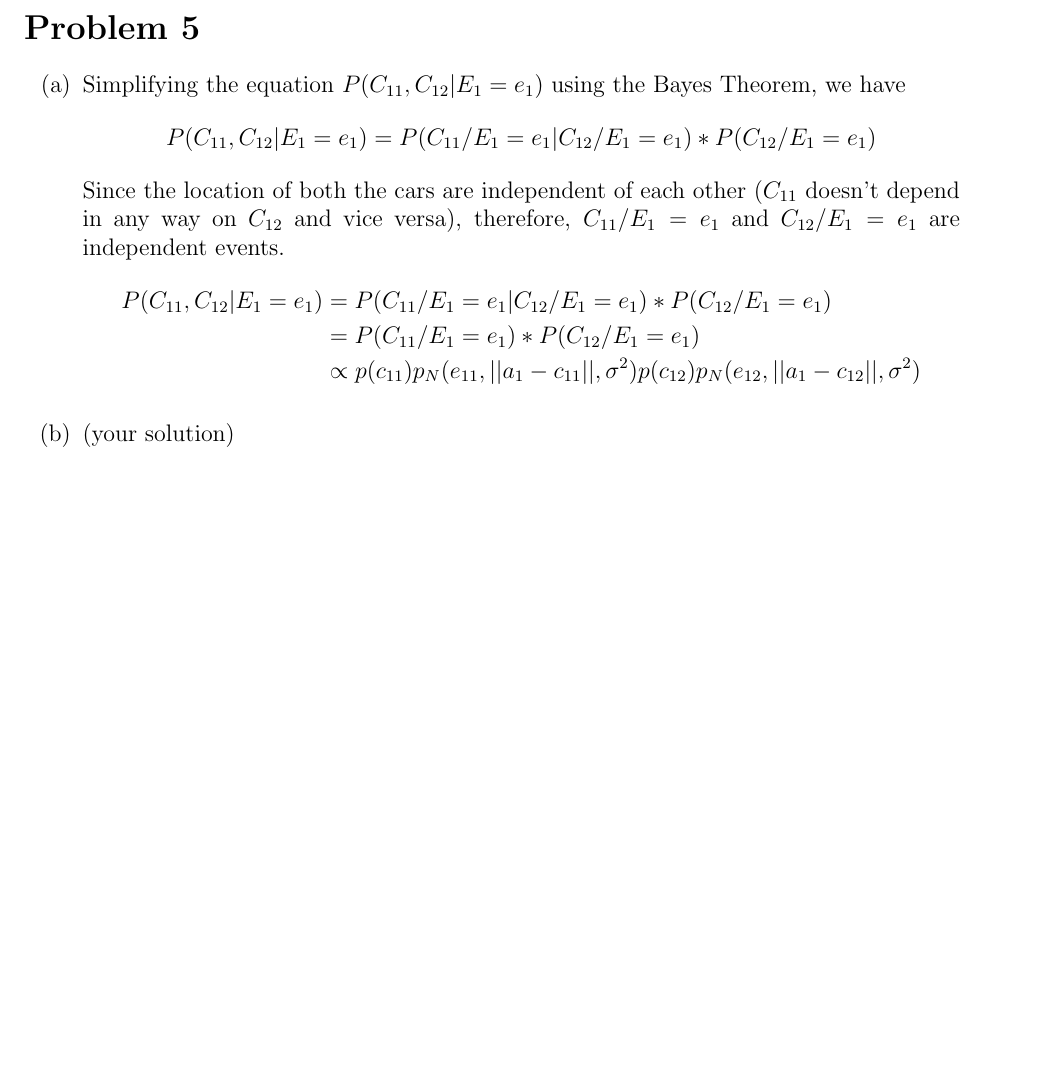
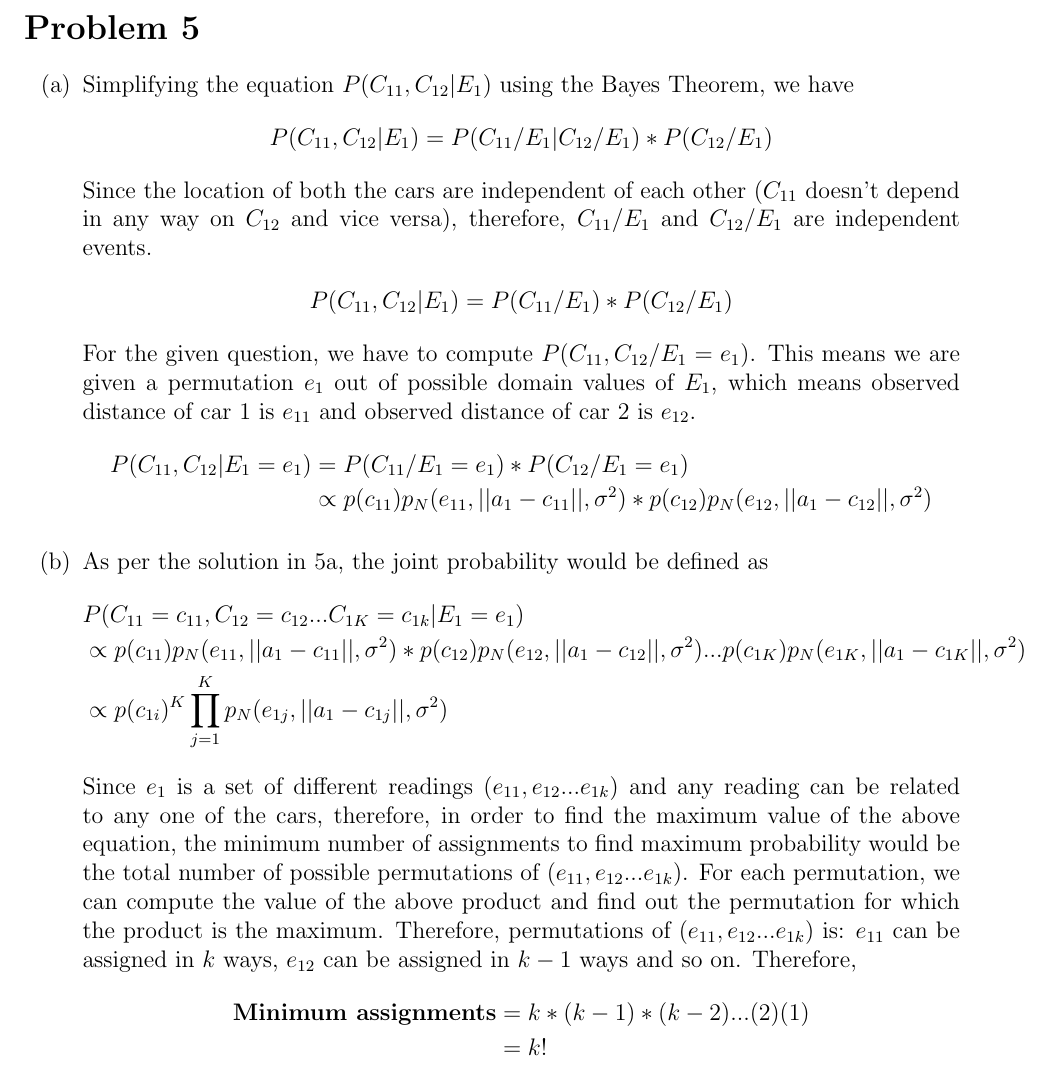
Before and after one commit to psr-ai/cs221, a LaTeX problem sheet (homeworks/car/car/car.tex): part of page 7 of 7, cut so that both start at the same text, the shorter picture padded with empty space. Compiled offline with pdfLaTeX.

Commit message:
WIP: car

```diff
--- a/homeworks/car/car/car.tex
+++ b/homeworks/car/car/car.tex
@@ -182,17 +182,29 @@ that all of this is my own work.
 \section*{Problem 5}
 
 \begin{enumerate}[label=(\alph*)]
-  \item Simplifying the equation $P (C_{11}, C_{12} | E_1 = e_1)$ using the Bayes Theorem, we have
+  \item Simplifying the equation $P (C_{11}, C_{12} | E_1)$ using the Bayes Theorem, we have
   \begin{align*}
-  P (C_{11}, C_{12} | E_1 = e_1) &= P(C_{11}/E_1 = e_1 | C_{12}/E_1 = e_1) * P(C_{12}/E_1 = e_1)
+  P (C_{11}, C_{12} | E_1) &= P(C_{11}/E_1| C_{12}/E_1) * P(C_{12}/E_1)
   \end{align*}
-  Since the location of both the cars are independent of each other ($C_{11}$ doesn't depend in any way on $C_{12}$ and vice versa), therefore, $C_{11}/E_1 = e_1$ and $C_{12}/E_1 = e_1$ are independent events.
+  Since the location of both the cars are independent of each other ($C_{11}$ doesn't depend in any way on $C_{12}$ and vice versa), therefore, $C_{11}/E_1$ and $C_{12}/E_1$ are independent events.
+  \begin{align*}
+  P (C_{11}, C_{12} | E_1) &= P(C_{11}/E_1) * P(C_{12}/E_1)
+  \end{align*}
+  For the given question, we have to compute $P(C_{11}, C_{12} / E_1 = e_1)$. This means we are given a permutation $e_1$ out of possible domain values of $E_1$, which means observed distance of car 1 is $e_{11}$ and observed distance of car 2 is $e_{12}$.
     \begin{align*}
-  P (C_{11}, C_{12} | E_1 = e_1) &= P(C_{11}/E_1 = e_1 | C_{12}/E_1 = e_1) * P(C_{12}/E_1 = e_1) \\
-  &= P(C_{11}/E_1 = e_1) * P(C_{12}/E_1 = e_1) \\
-  &\propto p(c_{11})p_N (e_{11}, || a_1 - c_{11} ||, \sigma^2) p(c_{12})p_N (e_{12}, || a_1 - c_{12} ||, \sigma^2)
+  P (C_{11}, C_{12} | E_1 = e_1) &= P(C_{11}/E_1 = e_1) * P(C_{12}/E_1 = e_1) \\
+  &\propto p(c_{11})p_N (e_{11}, || a_1 - c_{11} ||, \sigma^2) * p(c_{12})p_N (e_{12}, || a_1 - c_{12} ||, \sigma^2)
   \end{align*}
-  \item (your solution)
+  \item As per the solution in 5a, the joint probability would be defined as
+  \begin{align*}
+  &P (C_{11} = c_{11}, C_{12} = c_{12} ... C_{1K} = c_{1k} | E_1 = e_1) \\ &\propto p(c_{11})p_N (e_{11}, || a_1 - c_{11} ||, \sigma^2) * p(c_{12})p_N (e_{12}, || a_1 - c_{12} ||, \sigma^2) ... p(c_{1K}) p_N (e_{1K}, || a_1 - c_{1K} ||, \sigma^2) \\
+& \propto p(c_{1i})^K \prod_{j=1}^{K} p_N(e_{1j}, || a_1 - c_{1j} ||, \sigma^2)
+  \end{align*}
+  Since $e_1$ is a set of different readings $(e_{11}, e_{12} ... e_{1k})$ and any reading can be related to any one of the cars, therefore, in order to find the maximum value of the above equation, the minimum number of assignments to find maximum probability would be the total number of possible permutations of $(e_{11}, e_{12} ... e_{1k})$. For each permutation, we can compute the value of the above product and find out the permutation for which the product is the maximum. Therefore, permutations of $(e_{11}, e_{12} ... e_{1k})$ is: $e_{11}$ can be assigned in $k$ ways, $e_{12}$ can be assigned in $k-1$ ways and so on. Therefore,
+  \begin{align*}
+  \textbf{Minimum assignments} &= k * (k-1) * (k-2) ... (2) (1) \\
+  &= k!
+\end{align*}
 \end{enumerate}
 
 \end{document}
```
Also changed, not shown: homeworks/car/car/IMG_2284.jpg (added), 2 other files.
